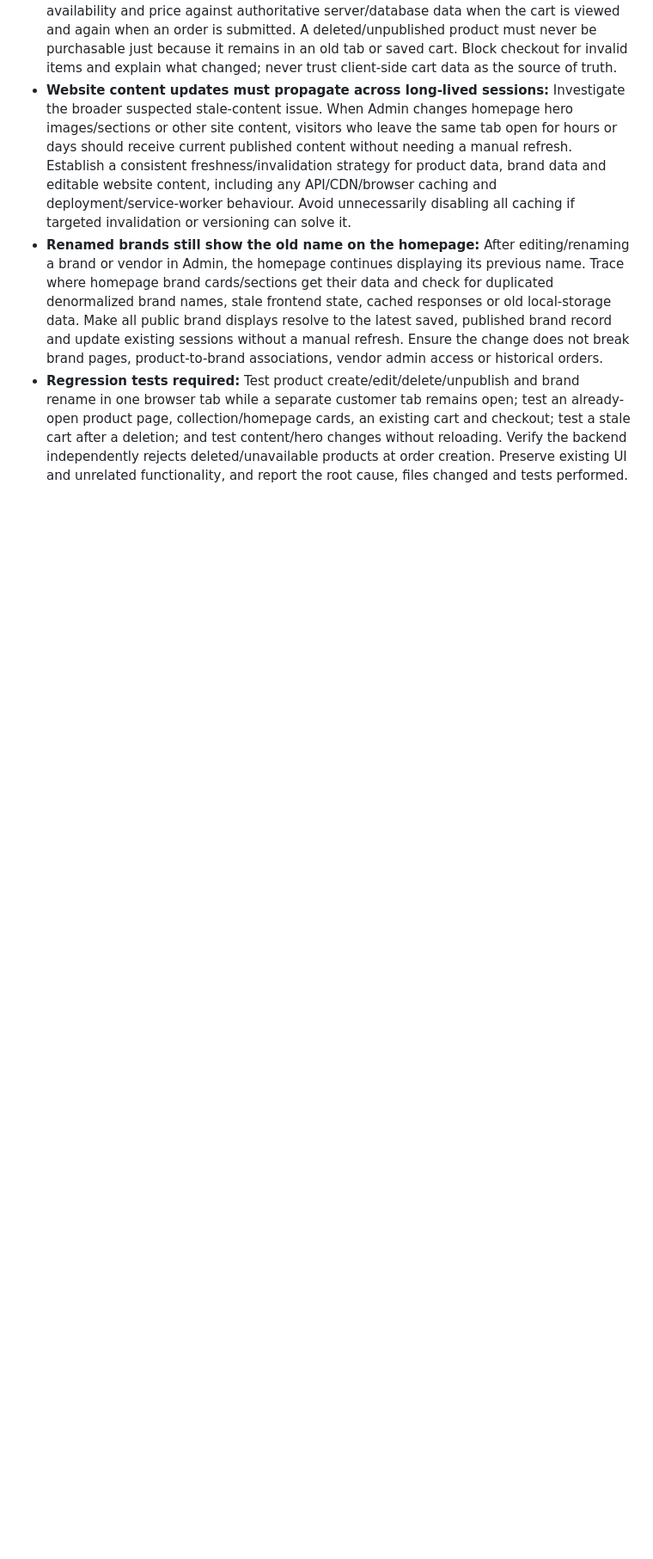
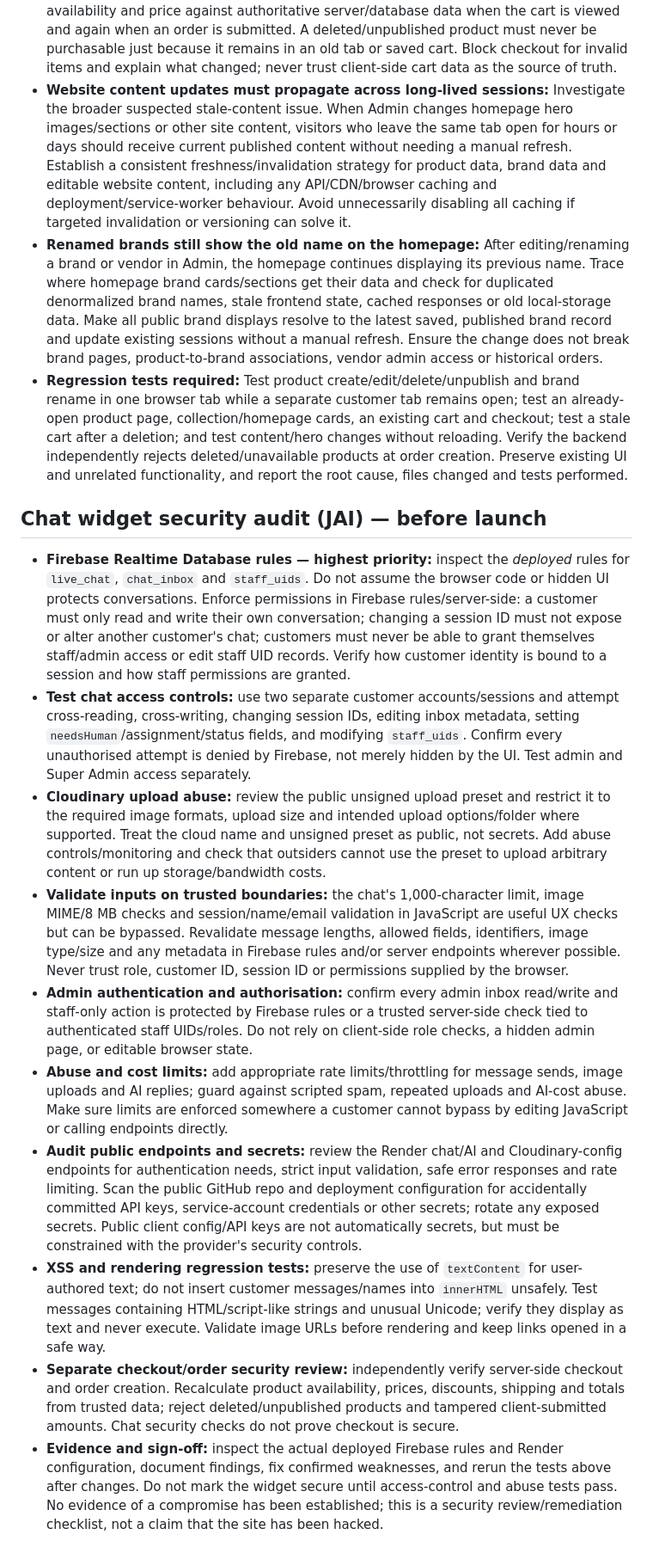
Before and after one commit to Pmalapile07/Janedore, a Markdown page: TODO.md, the part around the change. Shown at 86% size. GitHub-like rendering; blank space fills up the shorter version.

Commit message:
Add JAI chat widget security audit checklist

```diff
--- a/TODO.md
+++ b/TODO.md
@@ -77,3 +77,16 @@
 - **Website content updates must propagate across long-lived sessions:** Investigate the broader suspected stale-content issue. When Admin changes homepage hero images/sections or other site content, visitors who leave the same tab open for hours or days should receive current published content without needing a manual refresh. Establish a consistent freshness/invalidation strategy for product data, brand data and editable website content, including any API/CDN/browser caching and deployment/service-worker behaviour. Avoid unnecessarily disabling all caching if targeted invalidation or versioning can solve it.
 - **Renamed brands still show the old name on the homepage:** After editing/renaming a brand or vendor in Admin, the homepage continues displaying its previous name. Trace where homepage brand cards/sections get their data and check for duplicated denormalized brand names, stale frontend state, cached responses or old local-storage data. Make all public brand displays resolve to the latest saved, published brand record and update existing sessions without a manual refresh. Ensure the change does not break brand pages, product-to-brand associations, vendor admin access or historical orders.
 - **Regression tests required:** Test product create/edit/delete/unpublish and brand rename in one browser tab while a separate customer tab remains open; test an already-open product page, collection/homepage cards, an existing cart and checkout; test a stale cart after a deletion; and test content/hero changes without reloading. Verify the backend independently rejects deleted/unavailable products at order creation. Preserve existing UI and unrelated functionality, and report the root cause, files changed and tests performed.
+
+
+## Chat widget security audit (JAI) — before launch
+- **Firebase Realtime Database rules — highest priority:** inspect the *deployed* rules for `live_chat`, `chat_inbox` and `staff_uids`. Do not assume the browser code or hidden UI protects conversations. Enforce permissions in Firebase rules/server-side: a customer must only read and write their own conversation; changing a session ID must not expose or alter another customer's chat; customers must never be able to grant themselves staff/admin access or edit staff UID records. Verify how customer identity is bound to a session and how staff permissions are granted.
+- **Test chat access controls:** use two separate customer accounts/sessions and attempt cross-reading, cross-writing, changing session IDs, editing inbox metadata, setting `needsHuman`/assignment/status fields, and modifying `staff_uids`. Confirm every unauthorised attempt is denied by Firebase, not merely hidden by the UI. Test admin and Super Admin access separately.
+- **Cloudinary upload abuse:** review the public unsigned upload preset and restrict it to the required image formats, upload size and intended upload options/folder where supported. Treat the cloud name and unsigned preset as public, not secrets. Add abuse controls/monitoring and check that outsiders cannot use the preset to upload arbitrary content or run up storage/bandwidth costs.
+- **Validate inputs on trusted boundaries:** the chat's 1,000-character limit, image MIME/8 MB checks and session/name/email validation in JavaScript are useful UX checks but can be bypassed. Revalidate message lengths, allowed fields, identifiers, image type/size and any metadata in Firebase rules and/or server endpoints wherever possible. Never trust role, customer ID, session ID or permissions supplied by the browser.
+- **Admin authentication and authorisation:** confirm every admin inbox read/write and staff-only action is protected by Firebase rules or a trusted server-side check tied to authenticated staff UIDs/roles. Do not rely on client-side role checks, a hidden admin page, or editable browser state.
+- **Abuse and cost limits:** add appropriate rate limits/throttling for message sends, image uploads and AI replies; guard against scripted spam, repeated uploads and AI-cost abuse. Make sure limits are enforced somewhere a customer cannot bypass by editing JavaScript or calling endpoints directly.
+- **Audit public endpoints and secrets:** review the Render chat/AI and Cloudinary-config endpoints for authentication needs, strict input validation, safe error responses and rate limiting. Scan the public GitHub repo and deployment configuration for accidentally committed API keys, service-account credentials or other secrets; rotate any exposed secrets. Public client config/API keys are not automatically secrets, but must be constrained with the provider's security controls.
+- **XSS and rendering regression tests:** preserve the use of `textContent` for user-authored text; do not insert customer messages/names into `innerHTML` unsafely. Test messages containing HTML/script-like strings and unusual Unicode; verify they display as text and never execute. Validate image URLs before rendering and keep links opened in a safe way.
+- **Separate checkout/order security review:** independently verify server-side checkout and order creation. Recalculate product availability, prices, discounts, shipping and totals from trusted data; reject deleted/unpublished products and tampered client-submitted amounts. Chat security checks do not prove checkout is secure.
+- **Evidence and sign-off:** inspect the actual deployed Firebase rules and Render configuration, document findings, fix confirmed weaknesses, and rerun the tests above after changes. Do not mark the widget secure until access-control and abuse tests pass. No evidence of a compromise has been established; this is a security review/remediation checklist, not a claim that the site has been hacked.
```
